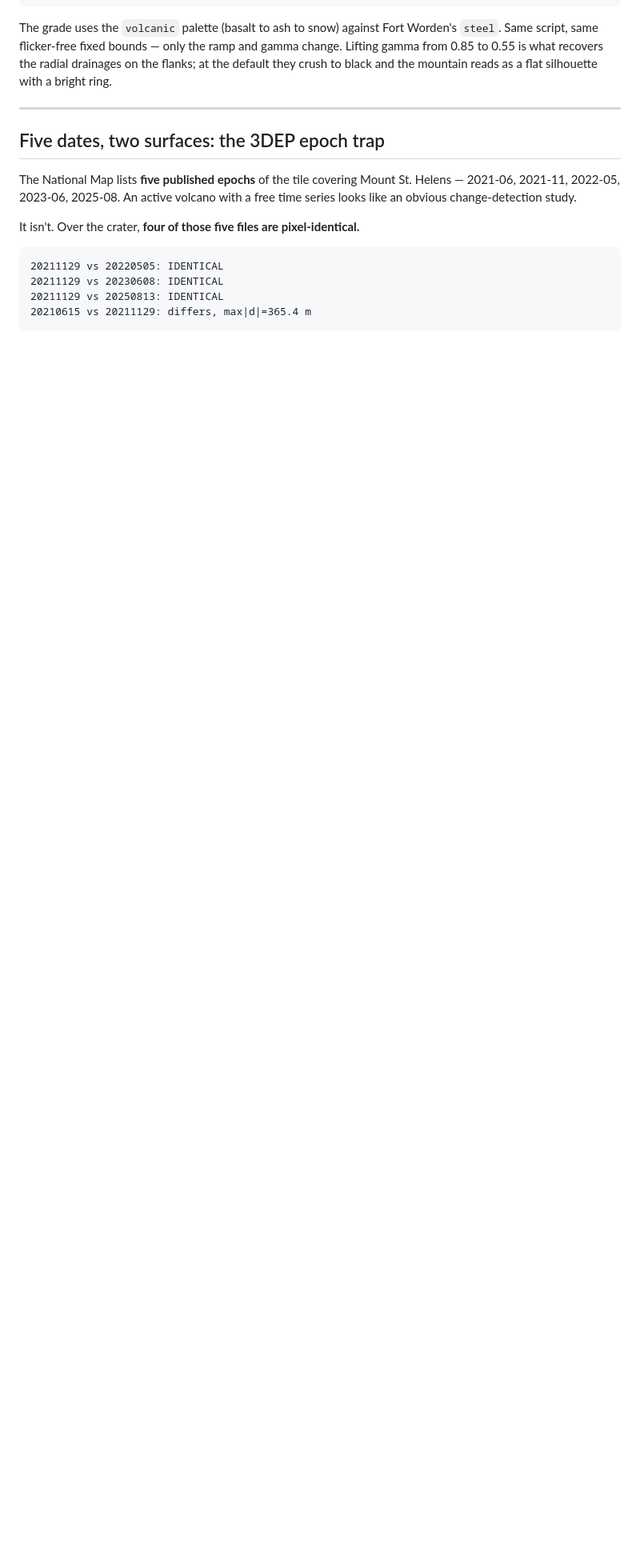
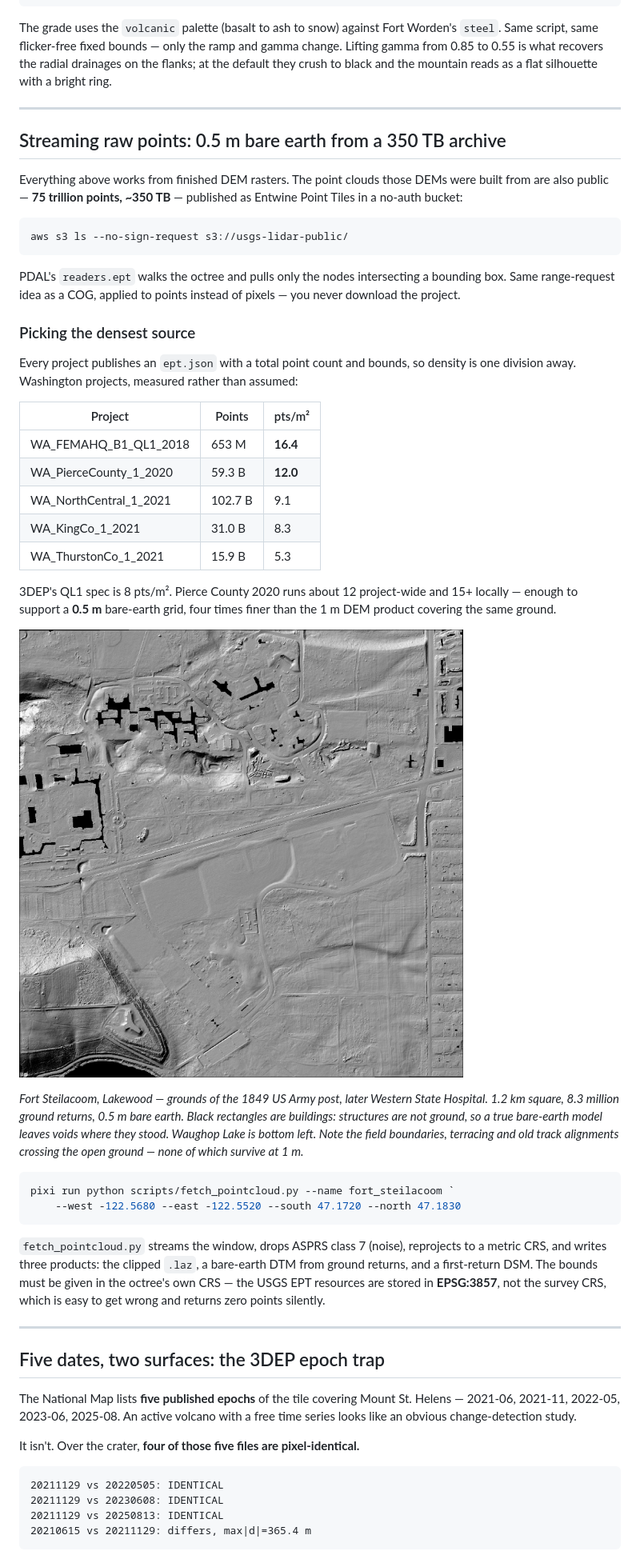
Before and after one commit to bdgroves/project-kiva, a Markdown page: README.md, the part around one of its changes. Shown at 80% size. Drawn GitHub-style; pictures changed too: docs/images/fort_steilacoom_05m_hillshade.jpg (added); blank space fills up the shorter version.

````diff
--- a/README.md
+++ b/README.md
@@ -172,6 +172,61 @@ Worden's `steel`. Same script, same flicker-free fixed bounds — only the
 ramp and gamma change. Lifting gamma from 0.85 to 0.55 is what recovers the
 radial drainages on the flanks; at the default they crush to black and the
 mountain reads as a flat silhouette with a bright ring.
+
+---
+
+## Streaming raw points: 0.5 m bare earth from a 350 TB archive
+
+Everything above works from finished DEM rasters. The point clouds those DEMs
+were built from are also public — **75 trillion points, ~350 TB** — published
+as Entwine Point Tiles in a no-auth bucket:
+
+```
+aws s3 ls --no-sign-request s3://usgs-lidar-public/
+```
+
+PDAL's `readers.ept` walks the octree and pulls only the nodes intersecting a
+bounding box. Same range-request idea as a COG, applied to points instead of
+pixels — you never download the project.
+
+### Picking the densest source
+
+Every project publishes an `ept.json` with a total point count and bounds, so
+density is one division away. Washington projects, measured rather than
+assumed:
+
+| Project | Points | pts/m² |
+|---|---|---|
+| WA_FEMAHQ_B1_QL1_2018 | 653 M | **16.4** |
+| WA_PierceCounty_1_2020 | 59.3 B | **12.0** |
+| WA_NorthCentral_1_2021 | 102.7 B | 9.1 |
+| WA_KingCo_1_2021 | 31.0 B | 8.3 |
+| WA_ThurstonCo_1_2021 | 15.9 B | 5.3 |
+
+3DEP's QL1 spec is 8 pts/m². Pierce County 2020 runs about 12 project-wide
+and 15+ locally — enough to support a **0.5 m** bare-earth grid, four times
+finer than the 1 m DEM product covering the same ground.
+
+![Fort Steilacoom bare earth at 0.5 m](docs/images/fort_steilacoom_05m_hillshade.jpg)
+
+*Fort Steilacoom, Lakewood — grounds of the 1849 US Army post, later Western
+State Hospital. 1.2 km square, 8.3 million ground returns, 0.5 m bare earth.
+Black rectangles are buildings: structures are not ground, so a true bare-earth
+model leaves voids where they stood. Waughop Lake is bottom left. Note the
+field boundaries, terracing and old track alignments crossing the open ground —
+none of which survive at 1 m.*
+
+```powershell
+pixi run python scripts/fetch_pointcloud.py --name fort_steilacoom `
+    --west -122.5680 --east -122.5520 --south 47.1720 --north 47.1830
+```
+
+`fetch_pointcloud.py` streams the window, drops ASPRS class 7 (noise),
+reprojects to a metric CRS, and writes three products: the clipped `.laz`, a
+bare-earth DTM from ground returns, and a first-return DSM. The bounds must
+be given in the octree's own CRS — the USGS EPT resources are stored in
+**EPSG:3857**, not the survey CRS, which is easy to get wrong and returns
+zero points silently.
 
 ---
 
````
Also changed, not shown: other parts of README.md (+1 -0 lines), 3 other files.
